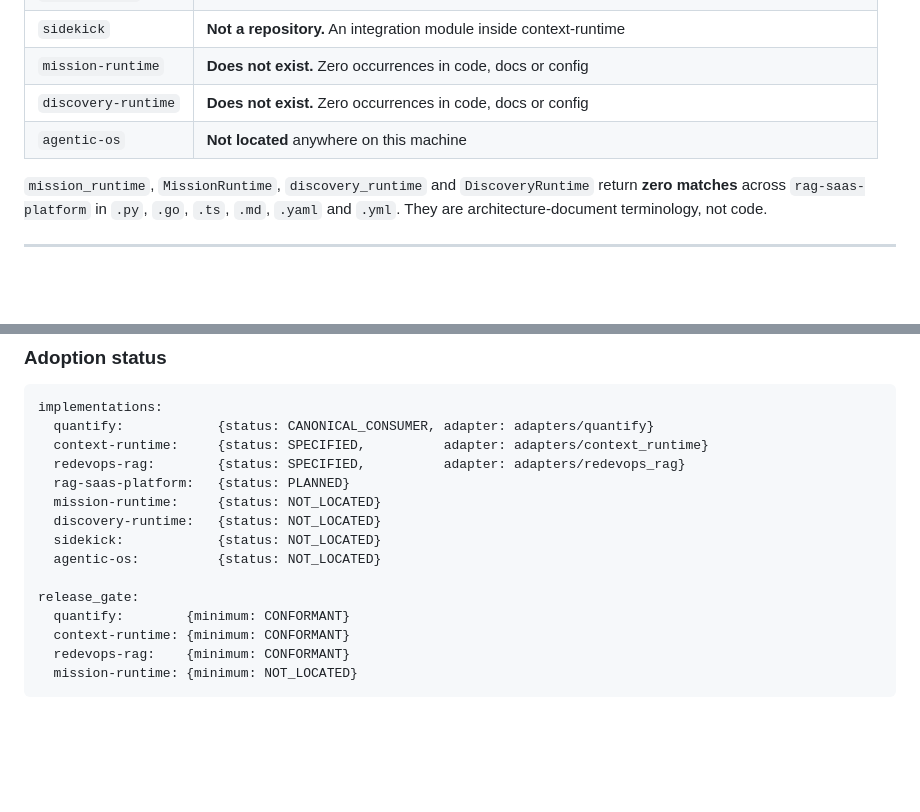
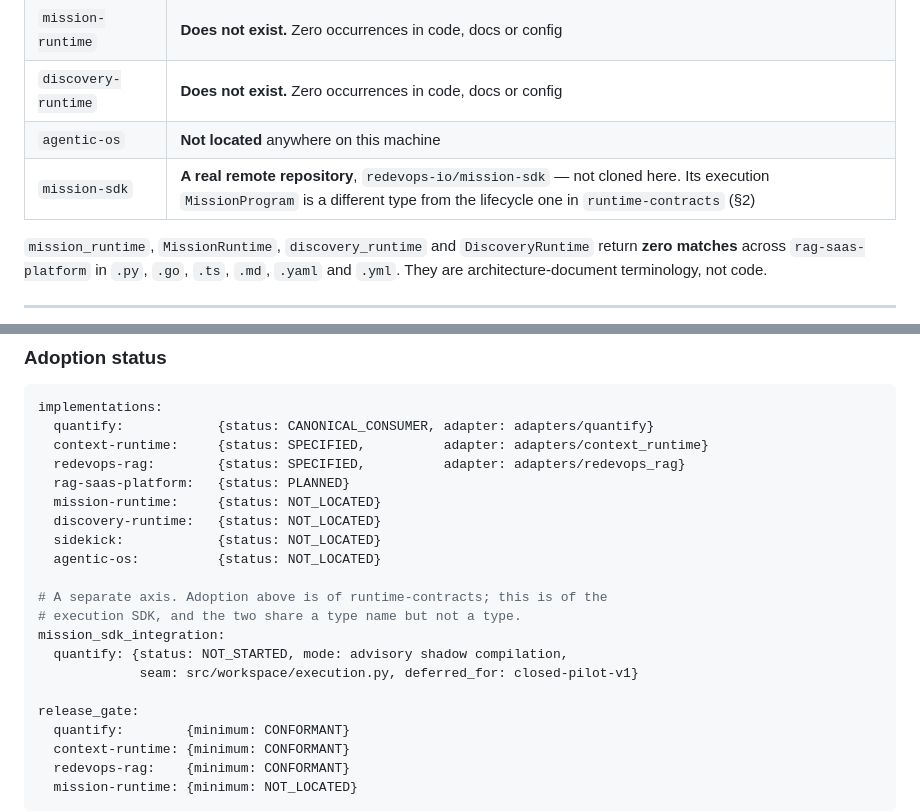
Before and after one commit to redevops-io/RAAAL, a Markdown page: docs/runtime-inventory.md, 2 parts joined by grey strips. GitHub-like rendering; blank space fills up the shorter version.

```diff
--- a/docs/runtime-inventory.md
+++ b/docs/runtime-inventory.md
@@ -21,6 +22,7 @@ The three runtime components named in the contract plan resolve as follows:
 | `mission-runtime` | **Does not exist.** Zero occurrences in code, docs or config |
 | `discovery-runtime` | **Does not exist.** Zero occurrences in code, docs or config |
 | `agentic-os` | **Not located** anywhere on this machine |
+| `mission-sdk` | **A real remote repository**, `redevops-io/mission-sdk` — not cloned here. Its execution `MissionProgram` is a different type from the lifecycle one in `runtime-contracts` (§2) |
 
 `mission_runtime`, `MissionRuntime`, `discovery_runtime` and `DiscoveryRuntime`
 return **zero matches** across `rag-saas-platform` in `.py`, `.go`, `.ts`, `.md`,
@@ -223,6 +281,12 @@ implementations:
   sidekick:            {status: NOT_LOCATED}
   agentic-os:          {status: NOT_LOCATED}
 
+# A separate axis. Adoption above is of runtime-contracts; this is of the
+# execution SDK, and the two share a type name but not a type.
+mission_sdk_integration:
+  quantify: {status: NOT_STARTED, mode: advisory shadow compilation,
+             seam: src/workspace/execution.py, deferred_for: closed-pilot-v1}
+
 release_gate:
   quantify:        {minimum: CONFORMANT}
   context-runtime: {minimum: CONFORMANT}
```
Also changed, not shown: other parts of docs/runtime-inventory.md (+60 -3 lines).
